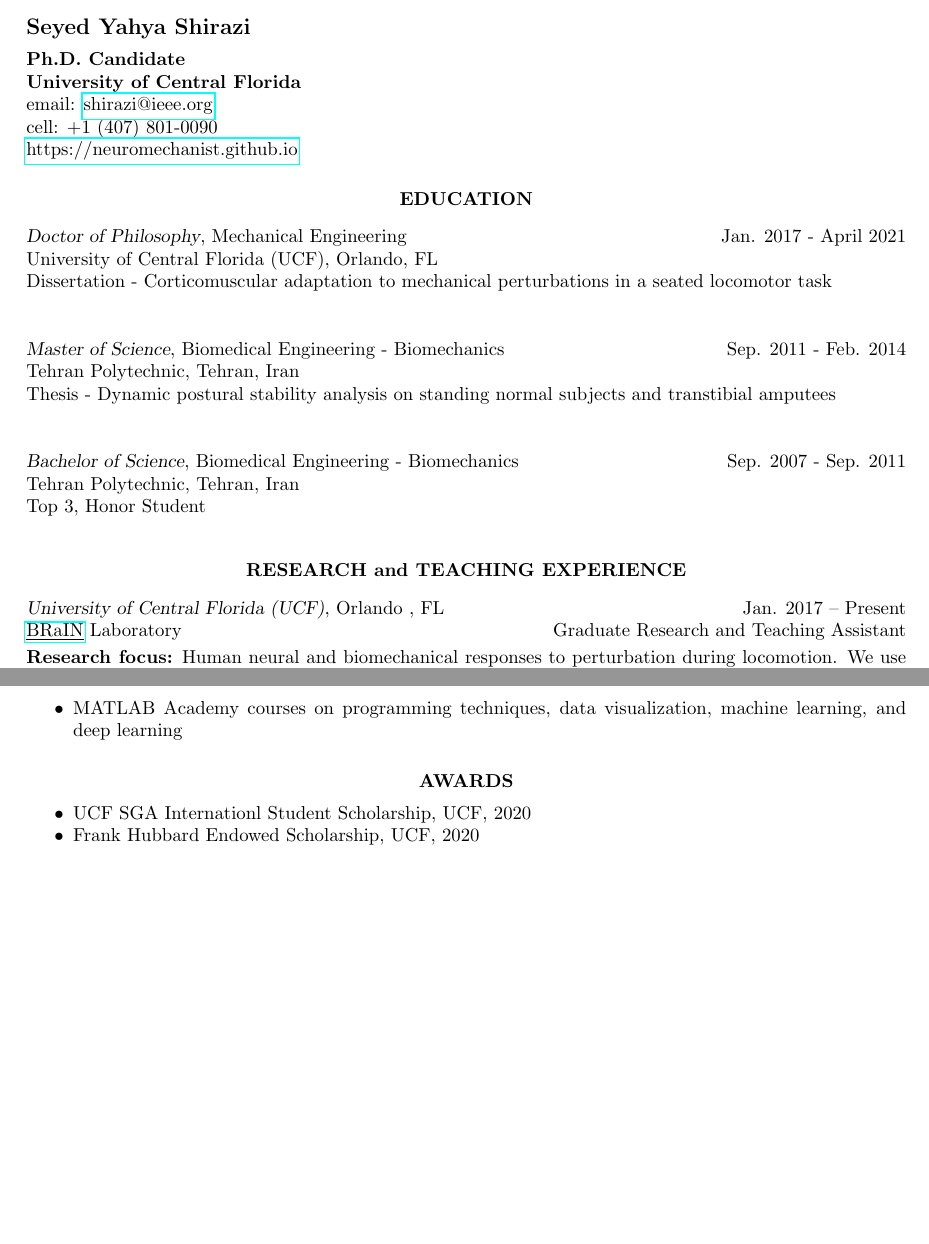
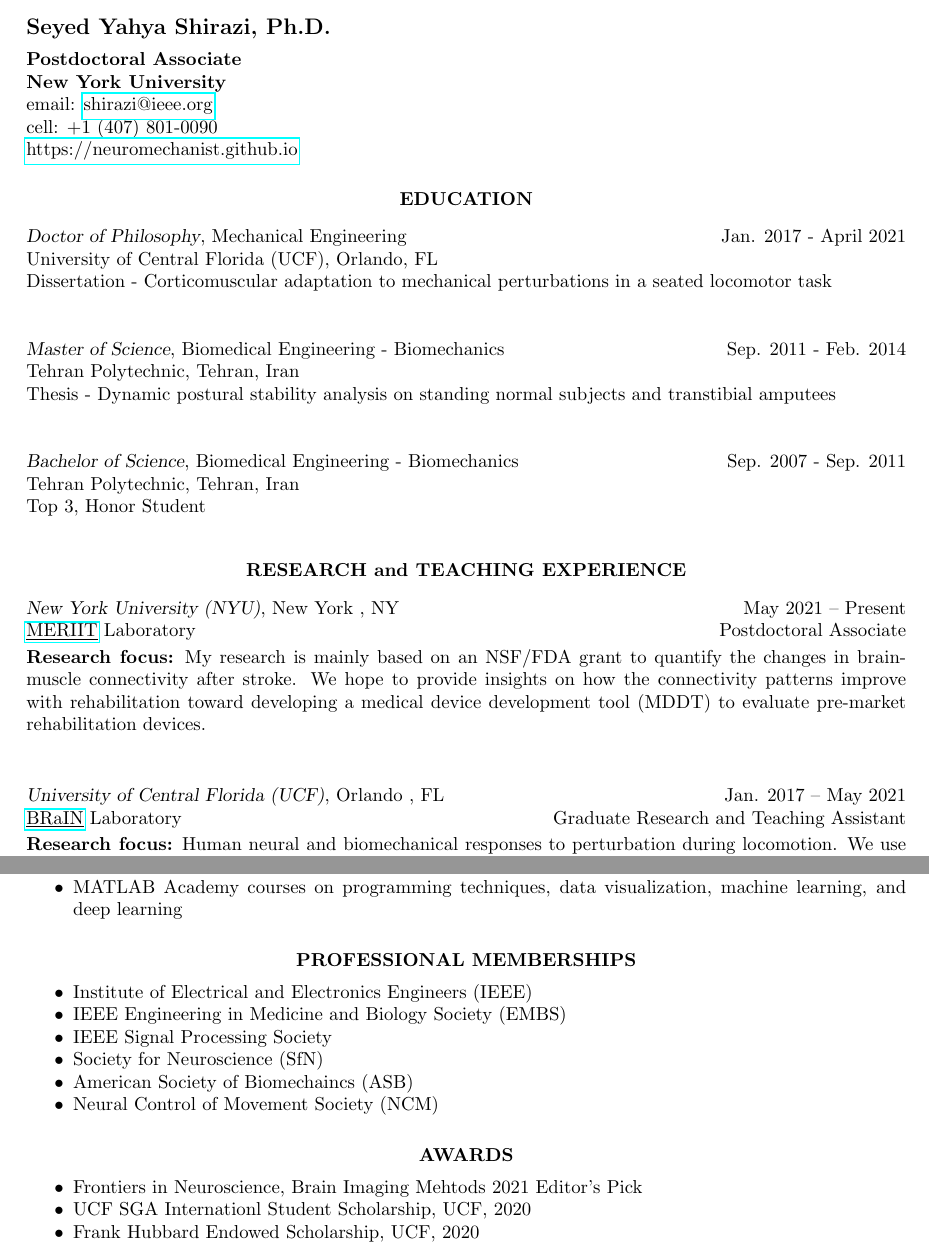
Before and after one commit to neuromechanist/Seyed-Yahya-Shirazi-CV, a LaTeX CV (seyed-CV.tex): two parts of pages 1 and 4 of 4, joined at a grey line, cut so that both start at the same text, the shorter picture padded with empty space. Compiled offline with pdfLaTeX.

Commit message:
first postdoc update

```diff
--- a/seyed-CV.tex
+++ b/seyed-CV.tex
@@ -37,11 +37,11 @@
 %	YOUR NAME AND ADDRESS(ES) SECTION
 %----------------------------------------------------------------------------------------
 
-\name{Seyed Yahya Shirazi \\[4pt]} % Your name at the top
+\name{Seyed Yahya Shirazi, Ph.D. \\[4pt]} % Your name at the top
 
 % If you don't want one of the addresses, simply remove all the text in the first or second \address{} bracket
 
-\address{{\bf Ph.D. Candidate} \\ \bf{University of Central Florida} \\ email: \href{mailto:shirazi@ieee.org}{shirazi@ieee.org} \\ cell: +1 (407) 801-0090 \\ \href{https://neuromechanist.github.io}{https://neuromechanist.github.io}} % Your address 1
+\address{{\bf Postdoctoral Associate} \\ \bf{New York University} \\ email: \href{mailto:shirazi@ieee.org}{shirazi@ieee.org} \\ cell: +1 (407) 801-0090 \\ \href{https://neuromechanist.github.io}{https://neuromechanist.github.io}} % Your address 1
 
 \address{} % Your address 2
 
@@ -87,8 +87,15 @@ Top 3, Honor Student
 \section{\centerline{RESEARCH and TEACHING EXPERIENCE}}
 
 \vspace{8pt} % Gap between title and text
+{\sl New York University (NYU)}, New York , NY \hfill May 2021 -- Present \\
+\href{https://wp.nyu.edu/meriit/}{\underline{MERIIT}} Laboratory \hfill Postdoctoral Associate \\[2pt]
+% \begin{itemize} \itemsep -2pt % Reduce space between items
+% \item Developed new selection criteria for applicant screening .
+% \end{itemize}
+{\bf Research focus:} My research is mainly based on an NSF/FDA grant to quantify the changes in brain-muscle connectivity after stroke. We hope to provide insights on how the connectivity patterns improve with rehabilitation toward developing a medical device development tool (MDDT) to evaluate pre-market rehabilitation devices. \\[2pt]
 
-{\sl University of Central Florida (UCF)}, Orlando , FL \hfill Jan. 2017 -- Present \\
+
+{\sl University of Central Florida (UCF)}, Orlando , FL \hfill Jan. 2017 -- May 2021 \\
 \href{http://mae.ucf.edu/brain}{\underline{BRaIN}} Laboratory \hfill Graduate Research and Teaching Assistant \\[2pt]
 % \begin{itemize} \itemsep -2pt % Reduce space between items
 % \item Developed new selection criteria for applicant screening .
@@ -221,12 +228,26 @@ Camp Connect II, lab members led a session called “Neuromechanics” to high s
 \end{itemize}
 
 %----------------------------------------------------------------------------------------
+%	Professional Memebrship
+%----------------------------------------------------------------------------------------
+\section{\centerline{PROFESSIONAL MEMBERSHIPS}}
+\vspace{15pt} % Gap between title and text
+\begin{itemize} \itemsep -2pt
+\item Institute of Electrical and Electronics Engineers (IEEE)
+\item IEEE Engineering in Medicine and Biology Society (EMBS)
+\item IEEE Signal Processing Society
+\item Society for Neuroscience (SfN)
+\item American Society of Biomechaincs (ASB)
+\item Neural Control of Movement Society (NCM)
+\end{itemize}
+%----------------------------------------------------------------------------------------
 %	Awards
 %----------------------------------------------------------------------------------------
 
 \section{\centerline{AWARDS}}
 \vspace{15pt} % Gap between title and text
 \begin{itemize} \itemsep -2pt % Reduce space between items
+\item Frontiers in Neuroscience, Brain Imaging Mehtods 2021 Editor's Pick
 \item UCF SGA Internationl Student Scholarship, UCF, 2020
 \item Frank Hubbard Endowed Scholarship, UCF, 2020
 \item Honor graduate student at Tehran Polytechnic, 2011
```
Also changed, not shown: seyed-CV.pdf, 1 other file.
